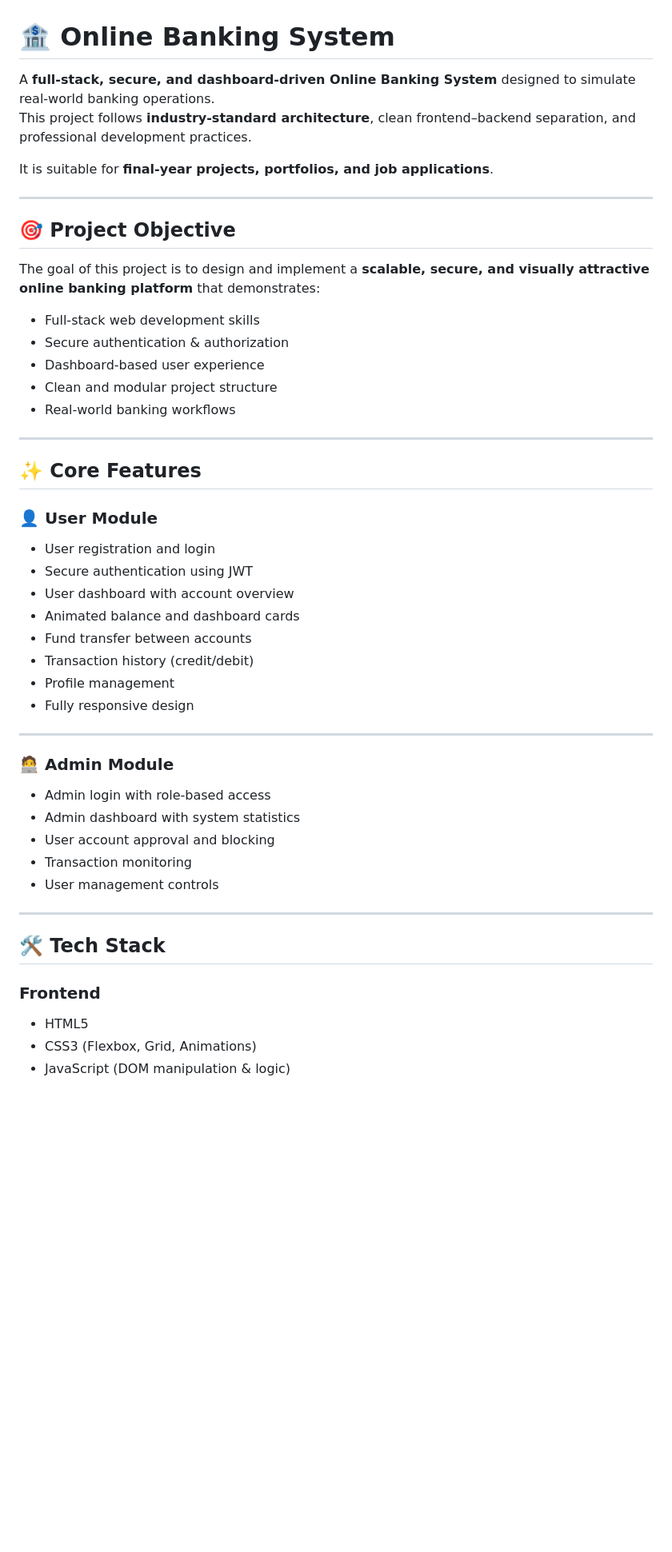
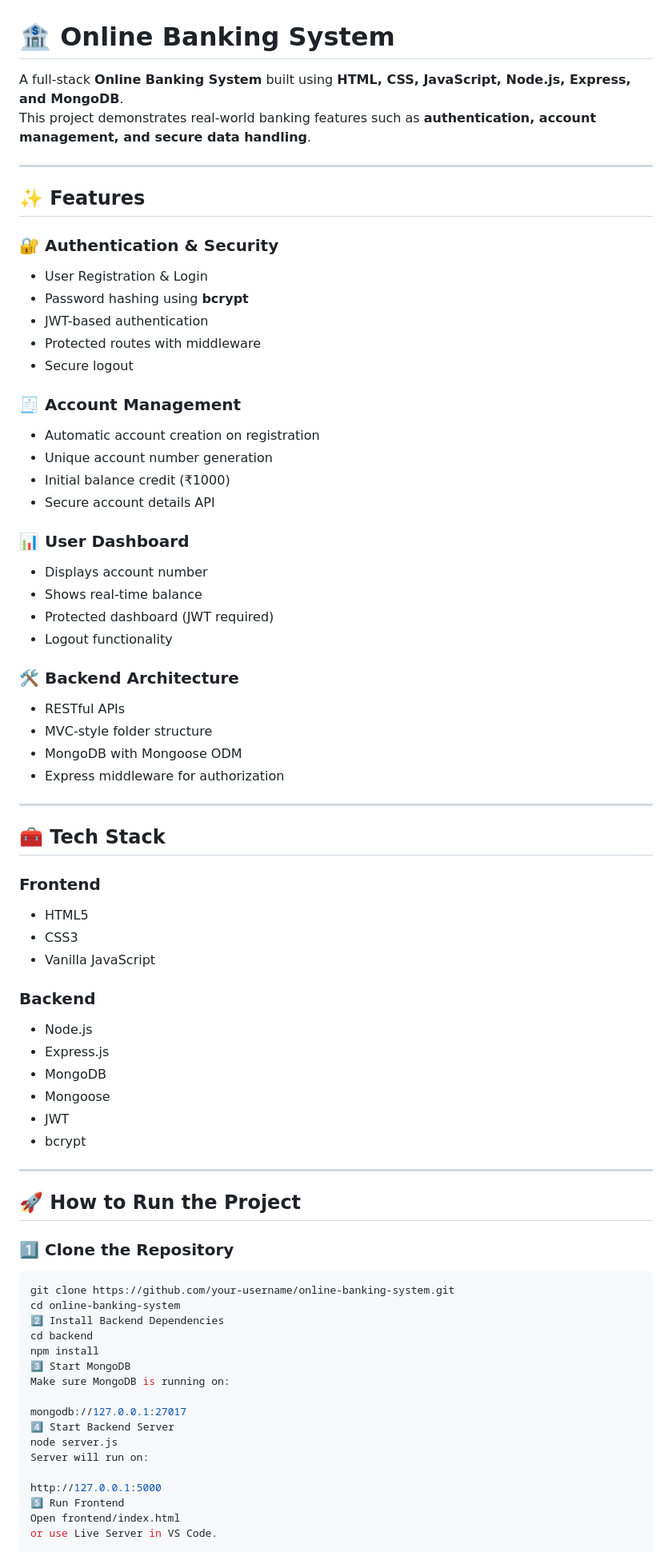
Before and after one commit to COZYkrish/online-banking-system, a Markdown page: README.md, the part around one of its changes. Shown at 80% size. Rendered like a GitHub page; blank space fills up the shorter version.

Commit message:
Add final project README with complete structure and documentation

````diff
--- a/README.md
+++ b/README.md
@@ -1,51 +1,75 @@
 # 🏦 Online Banking System
 
-A **full-stack, secure, and dashboard-driven Online Banking System** designed to simulate real-world banking operations.
-This project follows **industry-standard architecture**, clean frontend–backend separation, and professional development practices.
-
-It is suitable for **final-year projects, portfolios, and job applications**.
+A full-stack **Online Banking System** built using **HTML, CSS, JavaScript, Node.js, Express, and MongoDB**.
+This project demonstrates real-world banking features such as **authentication, account management, and secure data handling**.
 
 ---
 
-## 🎯 Project Objective
+## ✨ Features
 
-The goal of this project is to design and implement a **scalable, secure, and visually attractive online banking platform** that demonstrates:
+### 🔐 Authentication & Security
+- User Registration & Login
+- Password hashing using **bcrypt**
+- JWT-based authentication
+- Protected routes with middleware
+- Secure logout
 
-- Full-stack web development skills
-- Secure authentication & authorization
-- Dashboard-based user experience
-- Clean and modular project structure
-- Real-world banking workflows
+### 🧾 Account Management
+- Automatic account creation on registration
+- Unique account number generation
+- Initial balance credit (₹1000)
+- Secure account details API
+
+### 📊 User Dashboard
+- Displays account number
+- Shows real-time balance
+- Protected dashboard (JWT required)
+- Logout functionality
+
+### 🛠 Backend Architecture
+- RESTful APIs
+- MVC-style folder structure
+- MongoDB with Mongoose ODM
+- Express middleware for authorization
 
 ---
 
-## ✨ Core Features
+## 🧰 Tech Stack
 
-### 👤 User Module
-- User registration and login
-- Secure authentication using JWT
-- User dashboard with account overview
-- Animated balance and dashboard cards
-- Fund transfer between accounts
-- Transaction history (credit/debit)
-- Profile management
-- Fully responsive design
+### Frontend
+- HTML5
+- CSS3
+- Vanilla JavaScript
+
+### Backend
+- Node.js
+- Express.js
+- MongoDB
+- Mongoose
+- JWT
+- bcrypt
 
 ---
 
-### 🧑‍💻 Admin Module
-- Admin login with role-based access
-- Admin dashboard with system statistics
-- User account approval and blocking
-- Transaction monitoring
-- User management controls
+## 🚀 How to Run the Project
 
----
+### 1️⃣ Clone the Repository
+```bash
+git clone https://github.com/your-username/online-banking-system.git
+cd online-banking-system
+2️⃣ Install Backend Dependencies
+cd backend
+npm install
+3️⃣ Start MongoDB
+Make sure MongoDB is running on:
 
-## 🛠️ Tech Stack
+mongodb://127.0.0.1:27017
+4️⃣ Start Backend Server
+node server.js
+Server will run on:
 
-### Frontend
-- HTML5
-- CSS3 (Flexbox, Grid, Animations)
-- JavaScript (DOM manipulation & logic)
+http://127.0.0.1:5000
+5️⃣ Run Frontend
+Open frontend/index.html
+or use Live Server in VS Code.
 
````
Also changed, not shown: other parts of README.md (+50 -131 lines).
